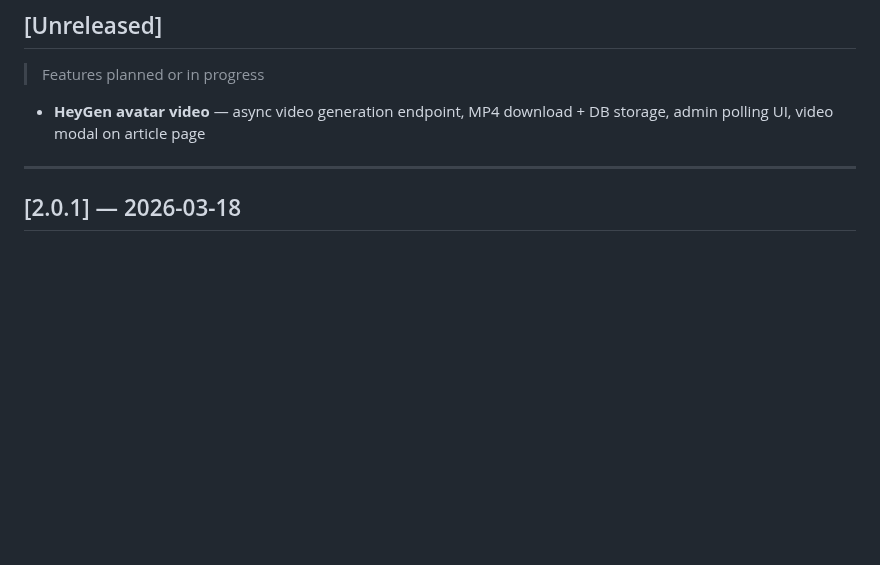
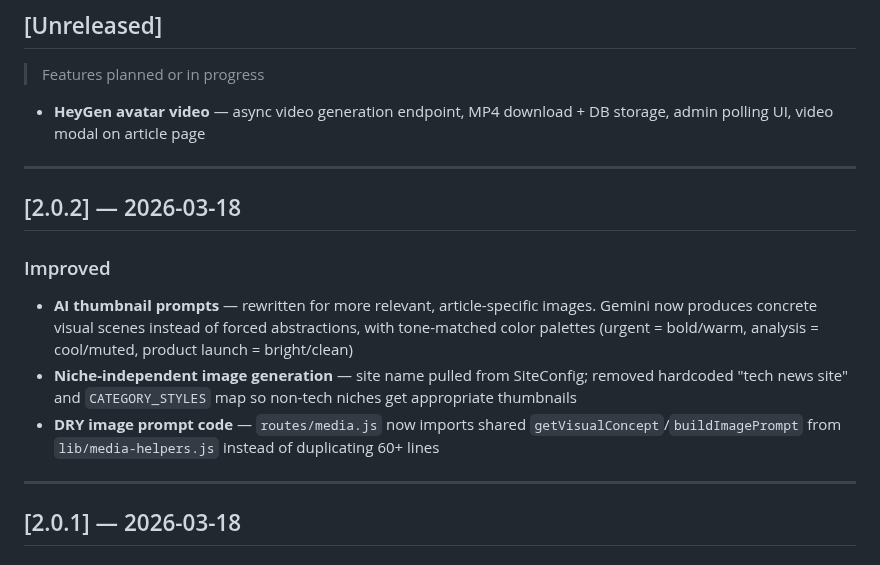
Before and after one commit to deepfeedai/deepfeedai-server, a Markdown page: CHANGELOG.md, the part around the change. GitHub-like rendering; blank space fills up the shorter version.

Commit message:
docs: add v2.0.2 changelog entry
Co-Authored-By: Claude Opus 4.6 (1M context) <noreply@anthropic.com>

```diff
--- a/CHANGELOG.md
+++ b/CHANGELOG.md
@@ -8,6 +8,15 @@ All notable changes to Deep Feed AI Admin are documented here.
 > Features planned or in progress
 
 - **HeyGen avatar video** — async video generation endpoint, MP4 download + DB storage, admin polling UI, video modal on article page
+
+---
+
+## [2.0.2] — 2026-03-18
+
+### Improved
+- **AI thumbnail prompts** — rewritten for more relevant, article-specific images. Gemini now produces concrete visual scenes instead of forced abstractions, with tone-matched color palettes (urgent = bold/warm, analysis = cool/muted, product launch = bright/clean)
+- **Niche-independent image generation** — site name pulled from SiteConfig; removed hardcoded "tech news site" and `CATEGORY_STYLES` map so non-tech niches get appropriate thumbnails
+- **DRY image prompt code** — `routes/media.js` now imports shared `getVisualConcept`/`buildImagePrompt` from `lib/media-helpers.js` instead of duplicating 60+ lines
 
 ---
 
```
